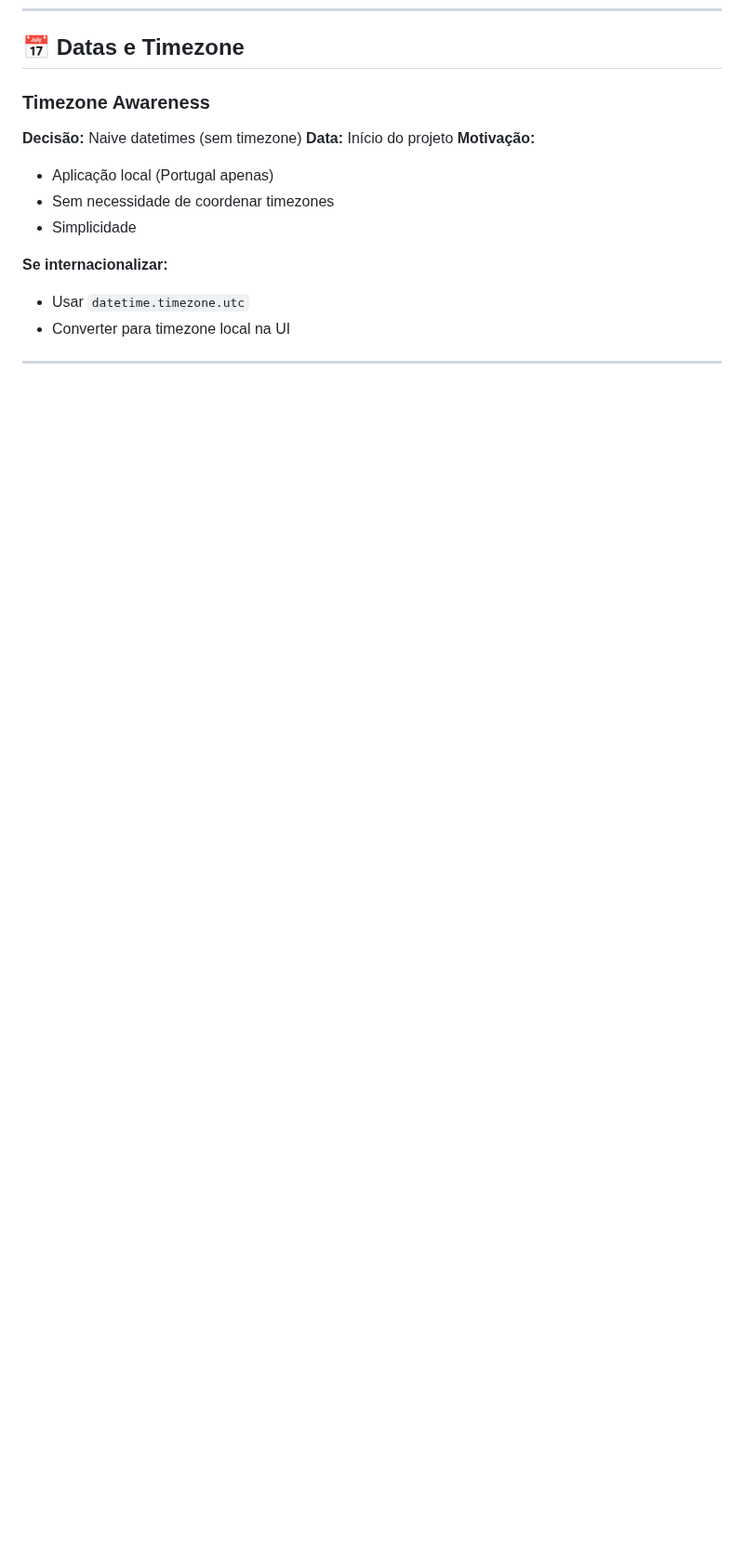
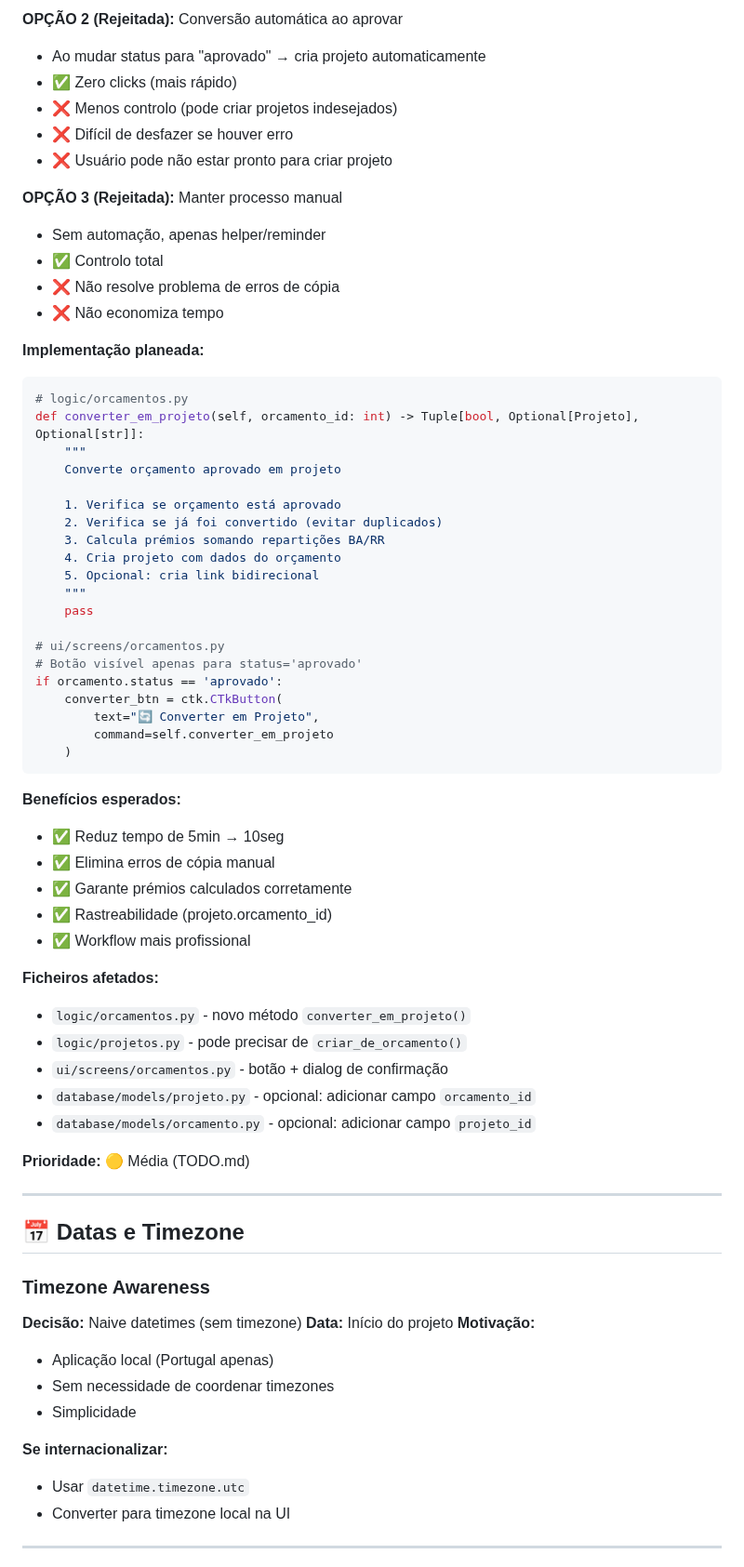
Before and after one commit to brun04maral/agora-contabilidade, a Markdown page: memory/DECISIONS.md, the part around one of its changes. Shown at 93% size. Rendered like a GitHub page; blank space fills up the shorter version.

````diff
--- a/memory/DECISIONS.md
+++ b/memory/DECISIONS.md
@@ -440,3 +480,58 @@ font = ctk.CTkFont(size=12, overstrike=should_strikethrough)
+**OPÇÃO 2 (Rejeitada):** Conversão automática ao aprovar
+- Ao mudar status para "aprovado" → cria projeto automaticamente
+- ✅ Zero clicks (mais rápido)
+- ❌ Menos controlo (pode criar projetos indesejados)
+- ❌ Difícil de desfazer se houver erro
+- ❌ Usuário pode não estar pronto para criar projeto
+
+**OPÇÃO 3 (Rejeitada):** Manter processo manual
+- Sem automação, apenas helper/reminder
+- ✅ Controlo total
+- ❌ Não resolve problema de erros de cópia
+- ❌ Não economiza tempo
+
+**Implementação planeada:**
+```python
+# logic/orcamentos.py
+def converter_em_projeto(self, orcamento_id: int) -> Tuple[bool, Optional[Projeto], Optional[str]]:
+    """
+    Converte orçamento aprovado em projeto
+
+    1. Verifica se orçamento está aprovado
+    2. Verifica se já foi convertido (evitar duplicados)
+    3. Calcula prémios somando repartições BA/RR
+    4. Cria projeto com dados do orçamento
+    5. Opcional: cria link bidirecional
+    """
+    pass
+
+# ui/screens/orcamentos.py
+# Botão visível apenas para status='aprovado'
+if orcamento.status == 'aprovado':
+    converter_btn = ctk.CTkButton(
+        text="🔄 Converter em Projeto",
+        command=self.converter_em_projeto
+    )
+```
+
+**Benefícios esperados:**
+- ✅ Reduz tempo de 5min → 10seg
+- ✅ Elimina erros de cópia manual
+- ✅ Garante prémios calculados corretamente
+- ✅ Rastreabilidade (projeto.orcamento_id)
+- ✅ Workflow mais profissional
+
+**Ficheiros afetados:**
+- `logic/orcamentos.py` - novo método `converter_em_projeto()`
+- `logic/projetos.py` - pode precisar de `criar_de_orcamento()`
+- `ui/screens/orcamentos.py` - botão + dialog de confirmação
+- `database/models/projeto.py` - opcional: adicionar campo `orcamento_id`
+- `database/models/orcamento.py` - opcional: adicionar campo `projeto_id`
+
+**Prioridade:** 🟡 Média (TODO.md)
+
+---
+
 ## 📅 Datas e Timezone
 
 ### Timezone Awareness
````
Also changed, not shown: other parts of memory/DECISIONS.md (+40 -0 lines), memory/TODO.md (+21 -0 lines).
